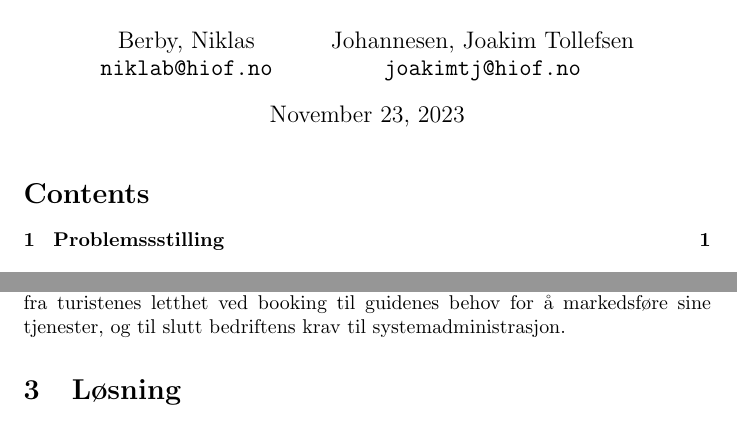
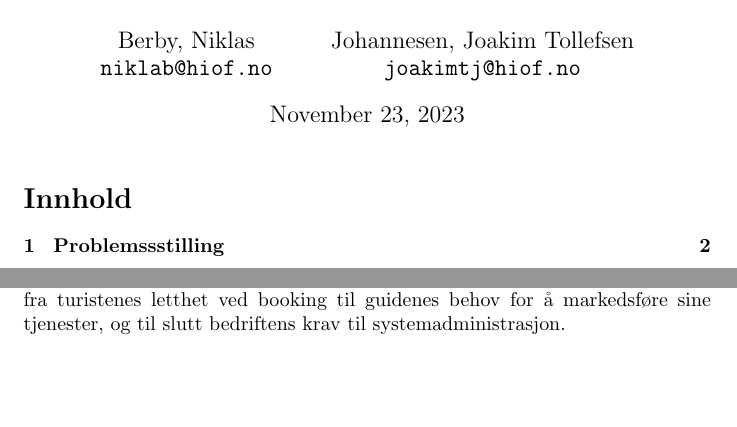
Before and after one commit to niklasbe/ITF20319-Gruppeoppgave, a LaTeX document (doc/doc.tex): two parts of pages 1 and 2 of 3 before the commit and two parts of pages 1 and 2 of 4 after it, joined at a grey line, cut so that both start at the same text, the shorter picture padded with empty space. Compiled offline with pdfLaTeX.

Commit message:
endringer

```diff
--- a/doc/doc.tex
+++ b/doc/doc.tex
@@ -12,7 +11,7 @@ Johannesen, Joakim Tollefsen\\
 }
 \title{ITF20319 Gruppeoppgave, gruppe 32}
 
+\renewcommand{\contentsname}{Innhold}
 \begin{document}
 \maketitle
-
 \tableofcontents
```
Also changed, not shown: doc/doc.pdf, doc/doc.tex (3 more changed lines).
